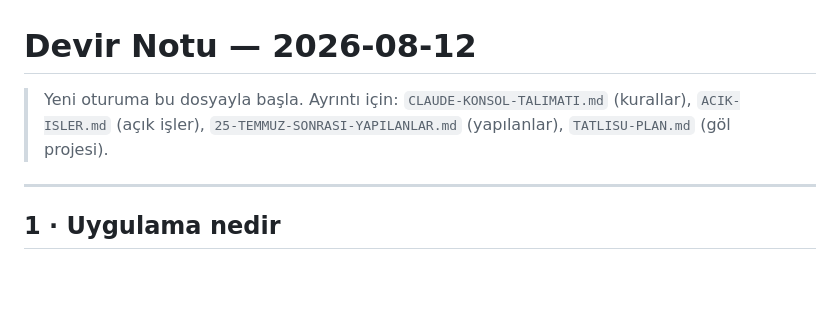
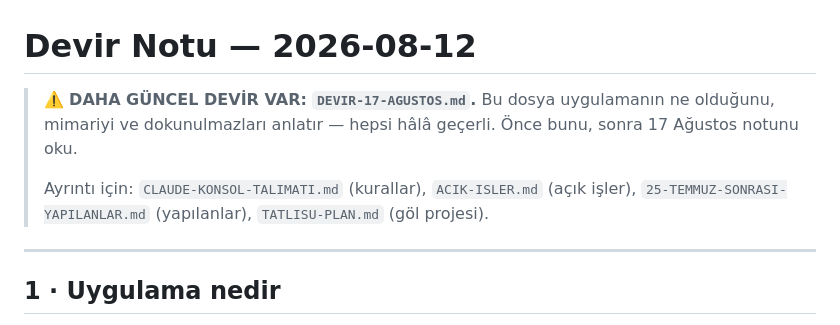
Before and after one commit to ugurkgs/meraloji-engine, a Markdown page: DEVIR.md, the part around the change. Rendered like a GitHub page; blank space fills up the shorter version.

```diff
--- a/DEVIR.md
+++ b/DEVIR.md
@@ -1,8 +1,12 @@
 # Devir Notu — 2026-08-12
 
-> Yeni oturuma bu dosyayla başla. Ayrıntı için: `CLAUDE-KONSOL-TALIMATI.md`
-> (kurallar), `ACIK-ISLER.md` (açık işler), `25-TEMMUZ-SONRASI-YAPILANLAR.md`
-> (yapılanlar), `TATLISU-PLAN.md` (göl projesi).
+> ⚠️ **DAHA GÜNCEL DEVİR VAR: `DEVIR-17-AGUSTOS.md`.**
+> Bu dosya uygulamanın ne olduğunu, mimariyi ve dokunulmazları anlatır —
+> hepsi hâlâ geçerli. Önce bunu, sonra 17 Ağustos notunu oku.
+>
+> Ayrıntı için: `CLAUDE-KONSOL-TALIMATI.md` (kurallar), `ACIK-ISLER.md`
+> (açık işler), `25-TEMMUZ-SONRASI-YAPILANLAR.md` (yapılanlar),
+> `TATLISU-PLAN.md` (göl projesi).
 
 ---
 
```
Also changed, not shown: DEVIR-17-AGUSTOS.md (added, +329 -0 lines).
